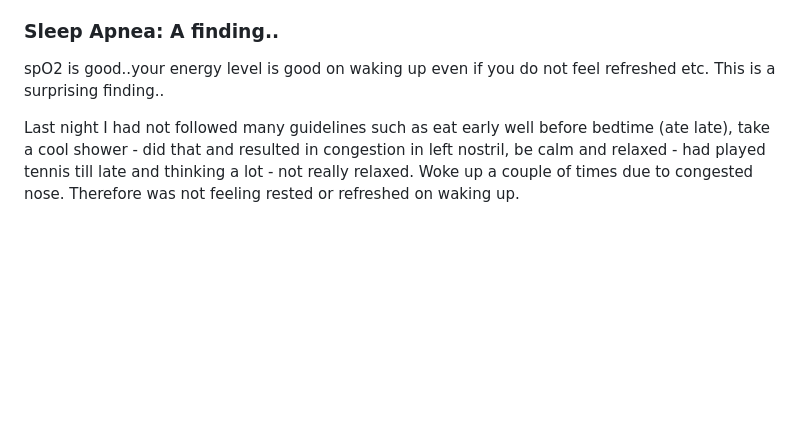
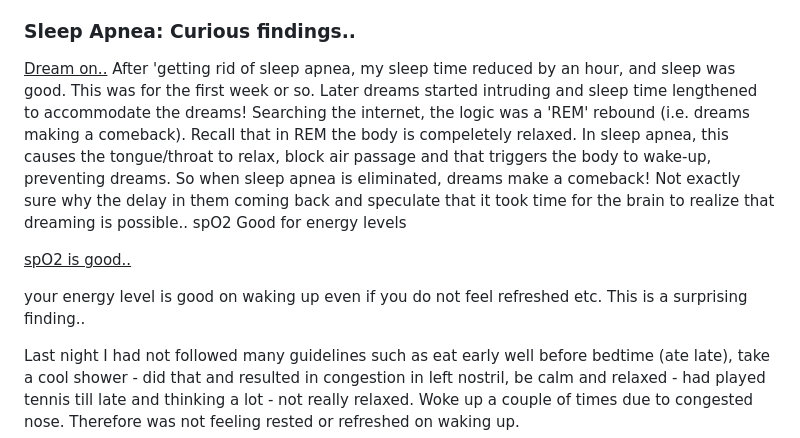
Before and after one commit to vvaradarajan/articles, a Markdown page: md/Algorithms/saOdt.md, the part around the change. Drawn GitHub-style; blank space fills up the shorter version.

Commit message:
Add REM-rebound dream findings to the sleep apnea article
Co-Authored-By: Claude Opus 5.5 <noreply@anthropic.com>

```diff
--- a/md/Algorithms/saOdt.md
+++ b/md/Algorithms/saOdt.md
@@ -78,9 +78,15 @@ Here is the mouthpiece picture:
 2. The overall spO2 score was lower though I felt I had a good sleep. The spO2 drops occurred early in the night probably indicating some disturbances early in the night, which subsided. The recording for the last 4 hrs of sleep showed a score of 9.8 indicating excellent spO2.
 3. I have to find a sound recorder that can gather sounds when asleep to detect any snoring.
 
-### Sleep Apnea: A finding..
+### Sleep Apnea: Curious findings..
+<u>Dream on..</u>
+After 'getting rid of sleep apnea, my sleep time reduced by an hour, and sleep was good. This was for the first week or so. Later dreams started intruding and sleep time lengthened to accommodate the dreams!
+Searching the internet, the logic was a 'REM' rebound (i.e. dreams making a comeback). Recall that in REM the body is compeletely relaxed. In sleep apnea, this causes the tongue/throat to relax, block air passage and that triggers the body to wake-up, preventing dreams. So when sleep apnea is eliminated, dreams make a comeback! Not exactly sure why the delay in them coming back and speculate that it took time for the brain to realize that dreaming is possible..
+spO2 Good for energy levels
 
-spO2 is good..your energy level is good on waking up even if you do not feel refreshed etc. This is a surprising finding..
+<u>spO2 is good..</u>
+
+your energy level is good on waking up even if you do not feel refreshed etc. This is a surprising finding..
 
 Last night I had not followed many guidelines such as eat early well before bedtime (ate late), take a cool shower - did that and resulted in congestion in left nostril, be calm and relaxed - had played tennis till late and thinking a lot - not really relaxed. Woke up a couple of times due to congested nose. Therefore was not feeling rested or refreshed on waking up.
 
```
